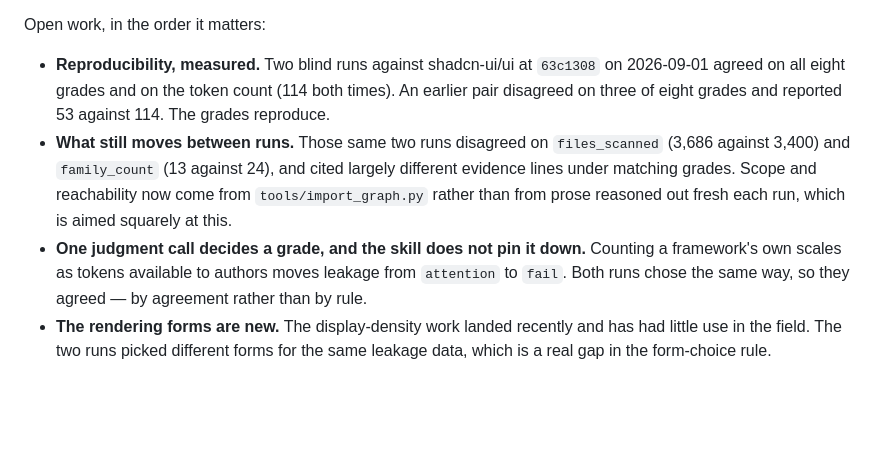
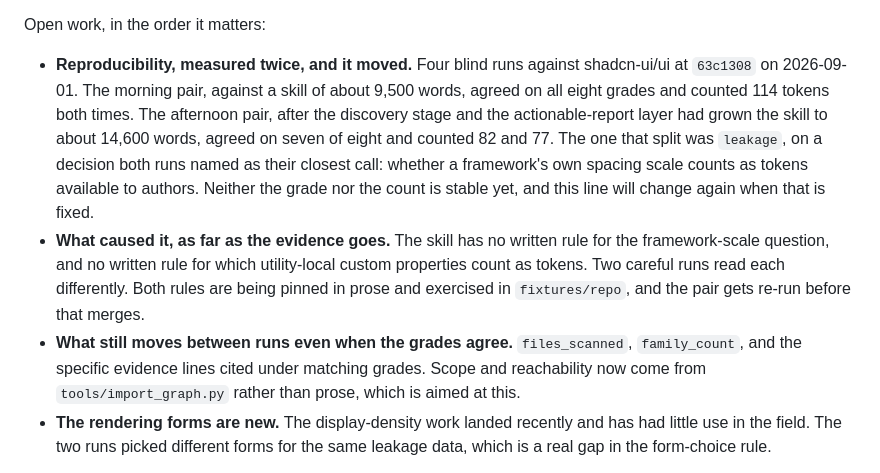
Before and after one commit to miguelalfredooo/design-token-vitals, a Markdown page: README.md, the part around the change. Rendered like a GitHub page; blank space fills up the shorter version.

Commit message:
docs(readme): state the current reproducibility result, which moved
The Status section said two blind runs agreed 8 of 8 with 114 tokens each.
That was measured this morning against a skill of about 9,500 words. Two
more runs this afternoon, against about 14,600 words, agreed 7 of 8 and
counted 82 and 77. The split was leakage, on the framework-scale decision
both runs flagged as their closest call and the skill leaves to the run.

The README now says so, names the two unwritten rules the evidence points
at, and says the line will change again when they are pinned.

```diff
--- a/README.md
+++ b/README.md
@@ -28,19 +28,25 @@ apart to be comparable, pin the version you ran.
 
 Open work, in the order it matters:
 
-- **Reproducibility, measured.** Two blind runs against shadcn-ui/ui at
-  `63c1308` on 2026-09-01 agreed on all eight grades and on the token count
-  (114 both times). An earlier pair disagreed on three of eight grades and
-  reported 53 against 114. The grades reproduce.
-- **What still moves between runs.** Those same two runs disagreed on
-  `files_scanned` (3,686 against 3,400) and `family_count` (13 against 24),
-  and cited largely different evidence lines under matching grades. Scope
-  and reachability now come from `tools/import_graph.py` rather than from
-  prose reasoned out fresh each run, which is aimed squarely at this.
-- **One judgment call decides a grade, and the skill does not pin it down.**
-  Counting a framework's own scales as tokens available to authors moves
-  leakage from `attention` to `fail`. Both runs chose the same way, so they
-  agreed — by agreement rather than by rule.
+- **Reproducibility, measured twice, and it moved.** Four blind runs
+  against shadcn-ui/ui at `63c1308` on 2026-09-01. The morning pair, against
+  a skill of about 9,500 words, agreed on all eight grades and counted 114
+  tokens both times. The afternoon pair, after the discovery stage and the
+  actionable-report layer had grown the skill to about 14,600 words, agreed
+  on seven of eight and counted 82 and 77. The one that split was
+  `leakage`, on a decision both runs named as their closest call: whether a
+  framework's own spacing scale counts as tokens available to authors.
+  Neither the grade nor the count is stable yet, and this line will change
+  again when that is fixed.
+- **What caused it, as far as the evidence goes.** The skill has no written
+  rule for the framework-scale question, and no written rule for which
+  utility-local custom properties count as tokens. Two careful runs read
+  each differently. Both rules are being pinned in prose and exercised in
+  `fixtures/repo`, and the pair gets re-run before that merges.
+- **What still moves between runs even when the grades agree.**
+  `files_scanned`, `family_count`, and the specific evidence lines cited
+  under matching grades. Scope and reachability now come from
+  `tools/import_graph.py` rather than prose, which is aimed at this.
 - **The rendering forms are new.** The display-density work landed
   recently and has had little use in the field. The two runs picked
   different forms for the same leakage data, which is a real gap in the
```
